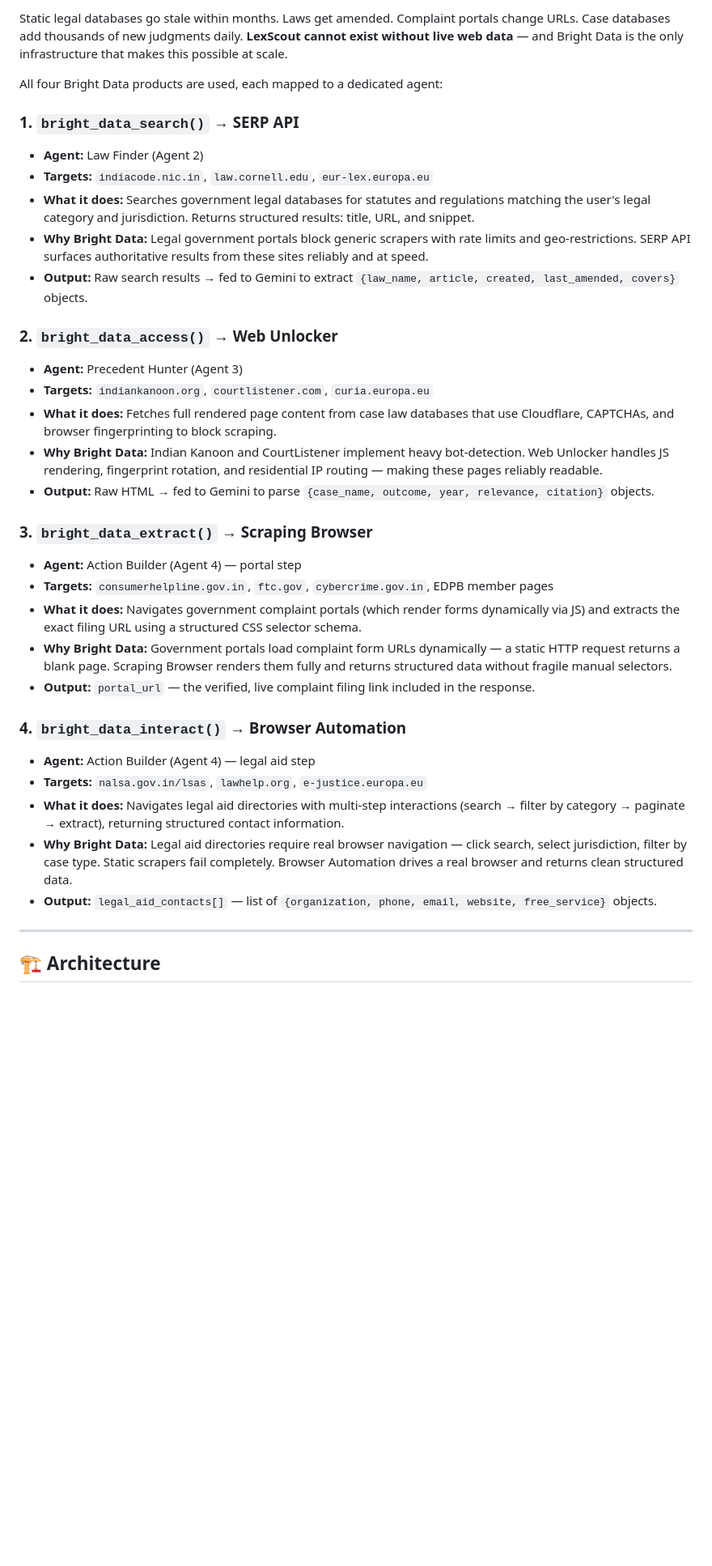
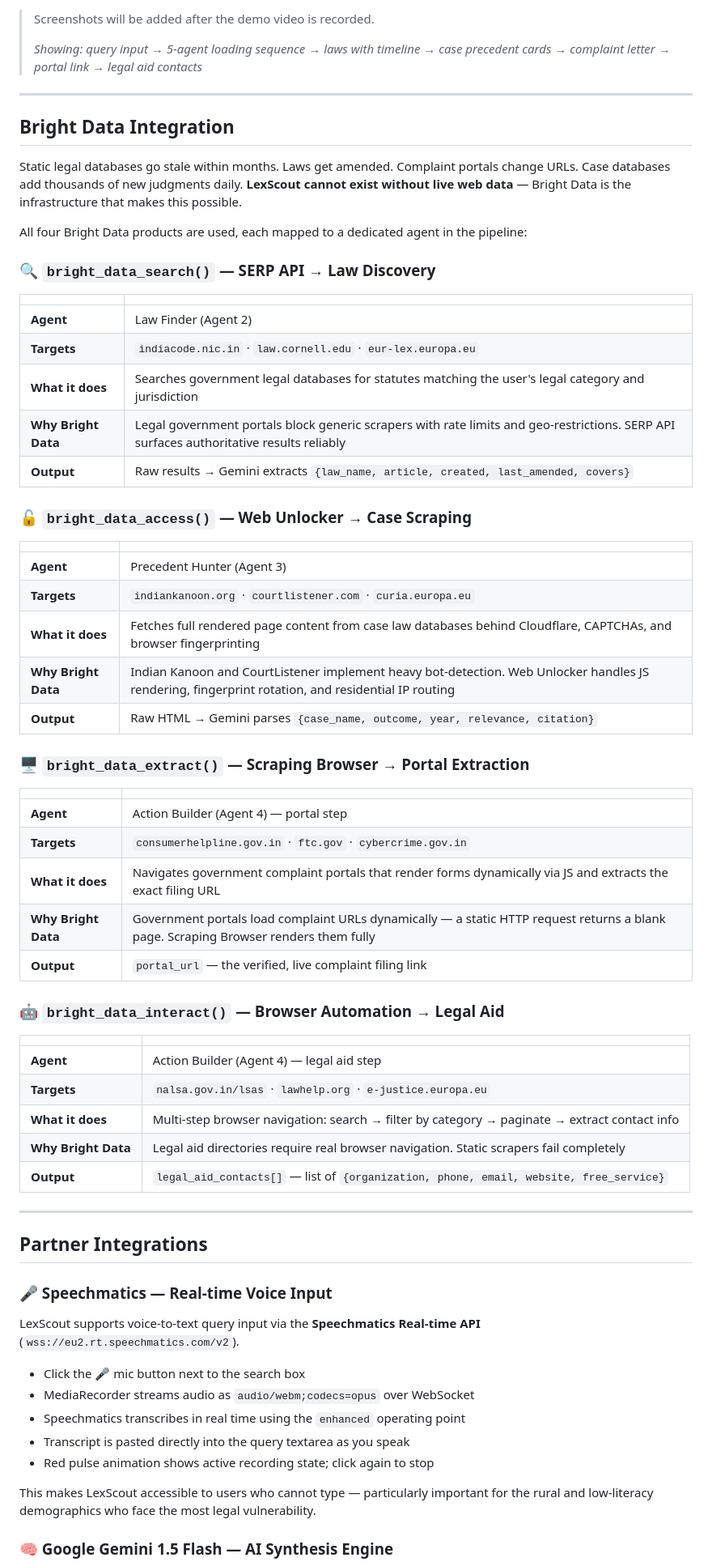
Before and after one commit to ashish-doing/lexscout, a Markdown page: README.md, the part around one of its changes. Shown at 81% size. GitHub-like rendering; blank space fills up the shorter version.

Commit message:
docs: complete README with BD + partner integrations

```diff
--- a/README.md
+++ b/README.md
@@ -69,36 +67,71 @@ LexScout returns:
 
-Static legal databases go stale within months. Laws get amended. Complaint portals change URLs. Case databases add thousands of new judgments daily. **LexScout cannot exist without live web data** — and Bright Data is the only infrastructure that makes this possible at scale.
-
-All four Bright Data products are used, each mapped to a dedicated agent:
-
-### 1. `bright_data_search()` → **SERP API**
-- **Agent:** Law Finder (Agent 2)
-- **Targets:** `indiacode.nic.in`, `law.cornell.edu`, `eur-lex.europa.eu`
-- **What it does:** Searches government legal databases for statutes and regulations matching the user's legal category and jurisdiction. Returns structured results: title, URL, and snippet.
-- **Why Bright Data:** Legal government portals block generic scrapers with rate limits and geo-restrictions. SERP API surfaces authoritative results from these sites reliably and at speed.
-- **Output:** Raw search results → fed to Gemini to extract `{law_name, article, created, last_amended, covers}` objects.
-
-### 2. `bright_data_access()` → **Web Unlocker**
-- **Agent:** Precedent Hunter (Agent 3)
-- **Targets:** `indiankanoon.org`, `courtlistener.com`, `curia.europa.eu`
-- **What it does:** Fetches full rendered page content from case law databases that use Cloudflare, CAPTCHAs, and browser fingerprinting to block scraping.
-- **Why Bright Data:** Indian Kanoon and CourtListener implement heavy bot-detection. Web Unlocker handles JS rendering, fingerprint rotation, and residential IP routing — making these pages reliably readable.
-- **Output:** Raw HTML → fed to Gemini to parse `{case_name, outcome, year, relevance, citation}` objects.
-
-### 3. `bright_data_extract()` → **Scraping Browser**
-- **Agent:** Action Builder (Agent 4) — portal step
-- **Targets:** `consumerhelpline.gov.in`, `ftc.gov`, `cybercrime.gov.in`, EDPB member pages
-- **What it does:** Navigates government complaint portals (which render forms dynamically via JS) and extracts the exact filing URL using a structured CSS selector schema.
-- **Why Bright Data:** Government portals load complaint form URLs dynamically — a static HTTP request returns a blank page. Scraping Browser renders them fully and returns structured data without fragile manual selectors.
-- **Output:** `portal_url` — the verified, live complaint filing link included in the response.
-
-### 4. `bright_data_interact()` → **Browser Automation**
-- **Agent:** Action Builder (Agent 4) — legal aid step
-- **Targets:** `nalsa.gov.in/lsas`, `lawhelp.org`, `e-justice.europa.eu`
-- **What it does:** Navigates legal aid directories with multi-step interactions (search → filter by category → paginate → extract), returning structured contact information.
-- **Why Bright Data:** Legal aid directories require real browser navigation — click search, select jurisdiction, filter by case type. Static scrapers fail completely. Browser Automation drives a real browser and returns clean structured data.
-- **Output:** `legal_aid_contacts[]` — list of `{organization, phone, email, website, free_service}` objects.
+> Screenshots will be added after the demo video is recorded.
+>
+> _Showing: query input → 5-agent loading sequence → laws with timeline → case precedent cards → complaint letter → portal link → legal aid contacts_
 
 ---
 
-## 🏗️ Architecture
+## Bright Data Integration
+
+Static legal databases go stale within months. Laws get amended. Complaint portals change URLs. Case databases add thousands of new judgments daily. **LexScout cannot exist without live web data** — Bright Data is the infrastructure that makes this possible.
+
+All four Bright Data products are used, each mapped to a dedicated agent in the pipeline:
+
+### 🔍 `bright_data_search()` — SERP API → Law Discovery
+
+| | |
+|---|---|
+| **Agent** | Law Finder (Agent 2) |
+| **Targets** | `indiacode.nic.in` · `law.cornell.edu` · `eur-lex.europa.eu` |
+| **What it does** | Searches government legal databases for statutes matching the user's legal category and jurisdiction |
+| **Why Bright Data** | Legal government portals block generic scrapers with rate limits and geo-restrictions. SERP API surfaces authoritative results reliably |
+| **Output** | Raw results → Gemini extracts `{law_name, article, created, last_amended, covers}` |
+
+### 🔓 `bright_data_access()` — Web Unlocker → Case Scraping
+
+| | |
+|---|---|
+| **Agent** | Precedent Hunter (Agent 3) |
+| **Targets** | `indiankanoon.org` · `courtlistener.com` · `curia.europa.eu` |
+| **What it does** | Fetches full rendered page content from case law databases behind Cloudflare, CAPTCHAs, and browser fingerprinting |
+| **Why Bright Data** | Indian Kanoon and CourtListener implement heavy bot-detection. Web Unlocker handles JS rendering, fingerprint rotation, and residential IP routing |
+| **Output** | Raw HTML → Gemini parses `{case_name, outcome, year, relevance, citation}` |
+
+### 🖥️ `bright_data_extract()` — Scraping Browser → Portal Extraction
+
+| | |
+|---|---|
+| **Agent** | Action Builder (Agent 4) — portal step |
+| **Targets** | `consumerhelpline.gov.in` · `ftc.gov` · `cybercrime.gov.in` |
+| **What it does** | Navigates government complaint portals that render forms dynamically via JS and extracts the exact filing URL |
+| **Why Bright Data** | Government portals load complaint URLs dynamically — a static HTTP request returns a blank page. Scraping Browser renders them fully |
+| **Output** | `portal_url` — the verified, live complaint filing link |
+
+### 🤖 `bright_data_interact()` — Browser Automation → Legal Aid
+
+| | |
+|---|---|
+| **Agent** | Action Builder (Agent 4) — legal aid step |
+| **Targets** | `nalsa.gov.in/lsas` · `lawhelp.org` · `e-justice.europa.eu` |
+| **What it does** | Multi-step browser navigation: search → filter by category → paginate → extract contact info |
+| **Why Bright Data** | Legal aid directories require real browser navigation. Static scrapers fail completely |
+| **Output** | `legal_aid_contacts[]` — list of `{organization, phone, email, website, free_service}` |
+
+---
+
+## Partner Integrations
+
+### 🎤 Speechmatics — Real-time Voice Input
+
+LexScout supports voice-to-text query input via the **Speechmatics Real-time API** (`wss://eu2.rt.speechmatics.com/v2`).
+
+- Click the 🎤 mic button next to the search box
+- MediaRecorder streams audio as `audio/webm;codecs=opus` over WebSocket
+- Speechmatics transcribes in real time using the `enhanced` operating point
+- Transcript is pasted directly into the query textarea as you speak
+- Red pulse animation shows active recording state; click again to stop
+
+This makes LexScout accessible to users who cannot type — particularly important for the rural and low-literacy demographics who face the most legal vulnerability.
+
+### 🧠 Google Gemini 1.5 Flash — AI Synthesis Engine
+
```
Also changed, not shown: other parts of README.md (+177 -238 lines).
